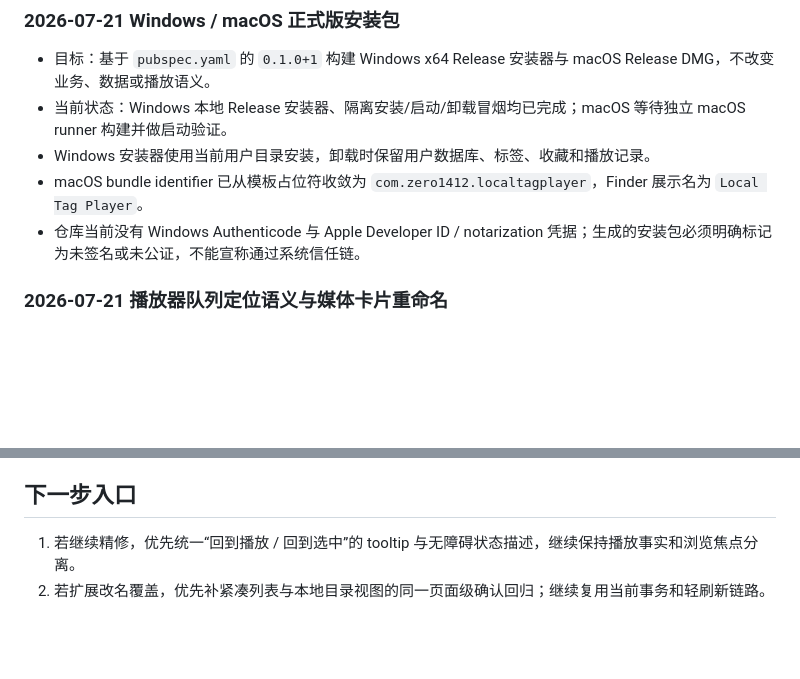
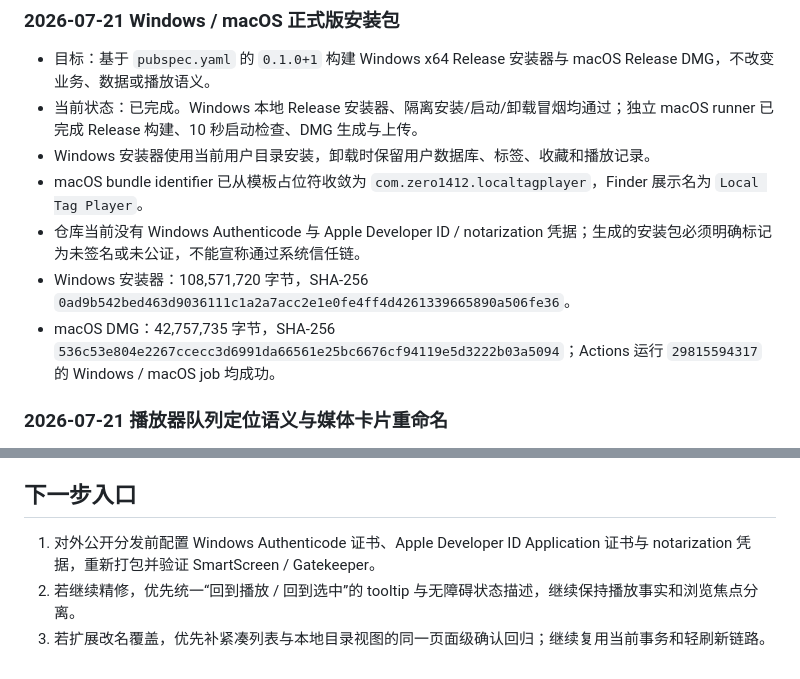
Before and after one commit to Zero-1412/LocalTagPlayer, a Markdown page: CURRENT_TASK.md, 2 parts joined by grey strips. Drawn GitHub-style; blank space fills up the shorter version.

Commit message:
记录双平台安装包验证结果

```diff
--- a/CURRENT_TASK.md
+++ b/CURRENT_TASK.md
@@ -7,10 +7,12 @@
 ### 2026-07-21 Windows / macOS 正式版安装包
 
 - 目标：基于 `pubspec.yaml` 的 `0.1.0+1` 构建 Windows x64 Release 安装器与 macOS Release DMG，不改变业务、数据或播放语义。
-- 当前状态：Windows 本地 Release 安装器、隔离安装/启动/卸载冒烟均已完成；macOS 等待独立 macOS runner 构建并做启动验证。
+- 当前状态：已完成。Windows 本地 Release 安装器、隔离安装/启动/卸载冒烟均通过；独立 macOS runner 已完成 Release 构建、10 秒启动检查、DMG 生成与上传。
 - Windows 安装器使用当前用户目录安装，卸载时保留用户数据库、标签、收藏和播放记录。
 - macOS bundle identifier 已从模板占位符收敛为 `com.zero1412.localtagplayer`，Finder 展示名为 `Local Tag Player`。
 - 仓库当前没有 Windows Authenticode 与 Apple Developer ID / notarization 凭据；生成的安装包必须明确标记为未签名或未公证，不能宣称通过系统信任链。
+- Windows 安装器：108,571,720 字节，SHA-256 `0ad9b542bed463d9036111c1a2a7acc2e1e0fe4ff4d4261339665890a506fe36`。
+- macOS DMG：42,757,735 字节，SHA-256 `536c53e804e2267ccecc3d6991da66561e25bc6676cf94119e5d3222b03a5094`；Actions 运行 `29815594317` 的 Windows / macOS job 均成功。
 
 ### 2026-07-21 播放器队列定位语义与媒体卡片重命名
 
@@ -36,5 +38,6 @@
 
 ## 下一步入口
 
-1. 若继续精修，优先统一“回到播放 / 回到选中”的 tooltip 与无障碍状态描述，继续保持播放事实和浏览焦点分离。
-2. 若扩展改名覆盖，优先补紧凑列表与本地目录视图的同一页面级确认回归；继续复用当前事务和轻刷新链路。
+1. 对外公开分发前配置 Windows Authenticode 证书、Apple Developer ID Application 证书与 notarization 凭据，重新打包并验证 SmartScreen / Gatekeeper。
+2. 若继续精修，优先统一“回到播放 / 回到选中”的 tooltip 与无障碍状态描述，继续保持播放事实和浏览焦点分离。
+3. 若扩展改名覆盖，优先补紧凑列表与本地目录视图的同一页面级确认回归；继续复用当前事务和轻刷新链路。
```
Also changed, not shown: CHANGELOG.md (+2 -0 lines).
